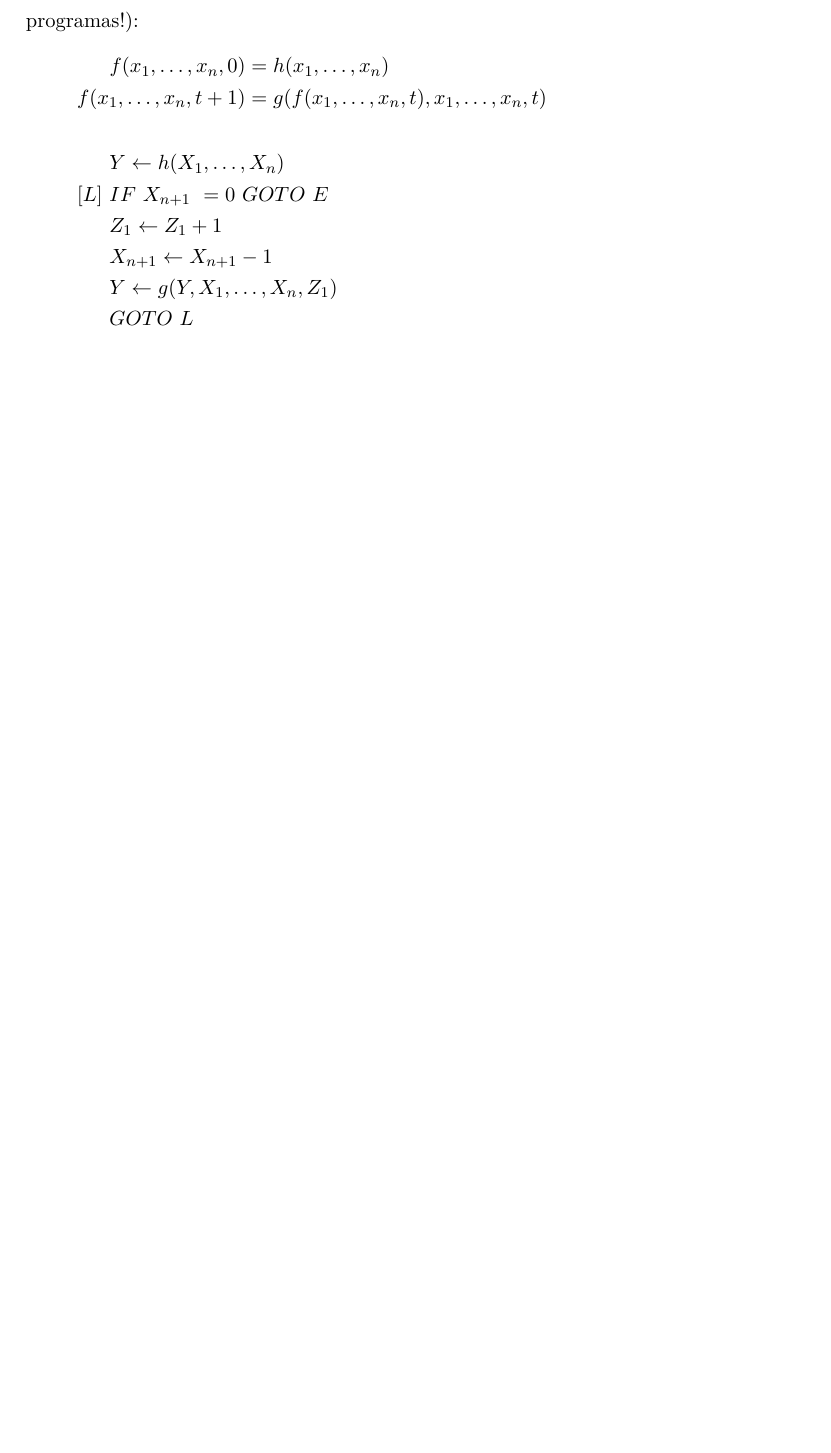
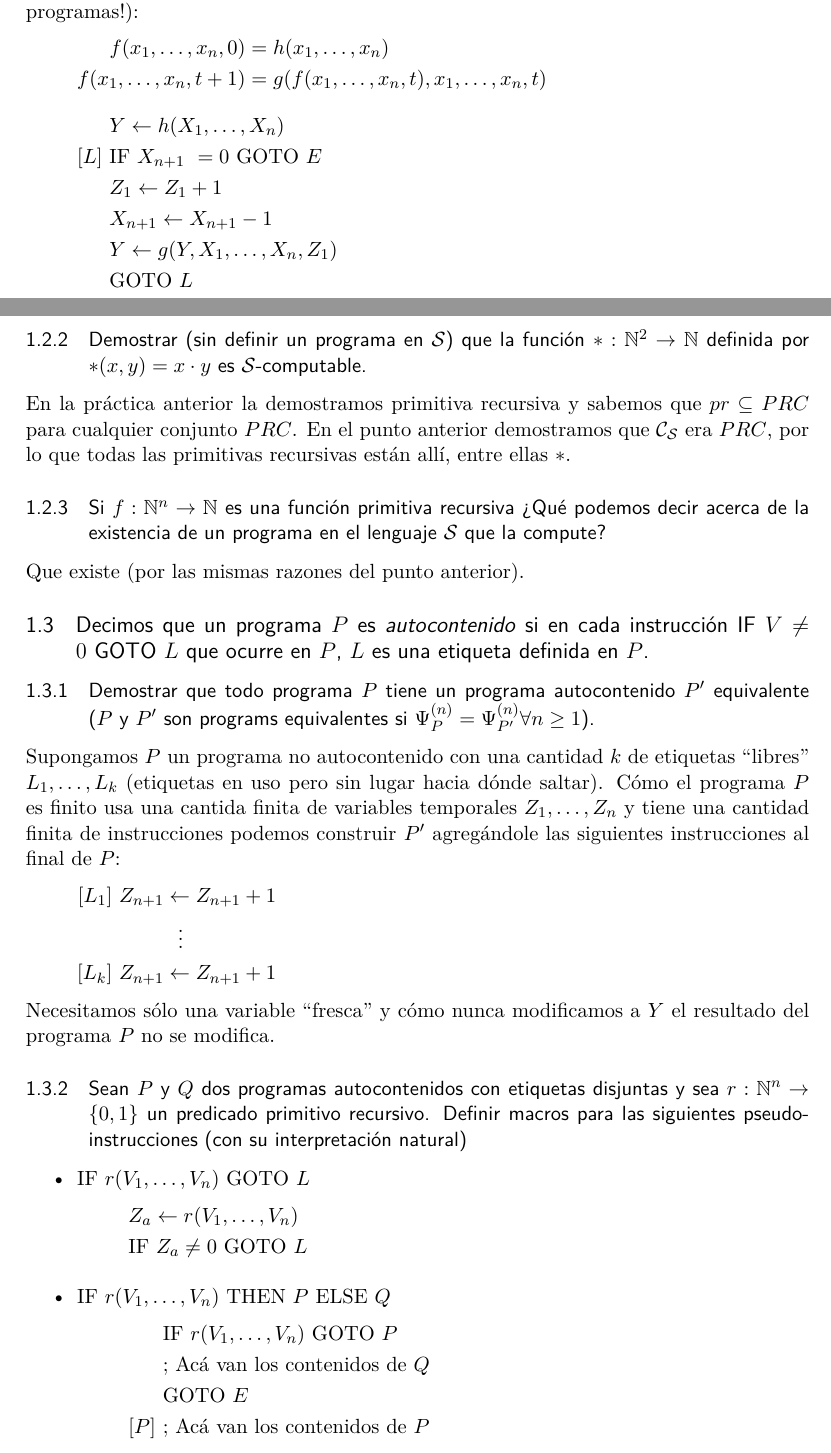
Before and after one commit to iglosiggio/practica-lyc-2018, a LaTeX document (resuelto2.tex): part of page 5 of 5 before the commit and two parts of pages 4 and 5 of 6 after it, the two joined at a grey line, cut so that both start at the same text, the shorter picture padded with empty space. Compiled offline with pdfLaTeX.

Commit message:
Práctica 2 - Ejerciio 2 y 3

```diff
--- a/resuelto2.tex
+++ b/resuelto2.tex
@@ -75,8 +75,13 @@
 \newcommand{\nat}{\mathbb{N}}
 \newcommand{\Ccur}{\mathcal{C}}
 \newcommand{\Scur}{\mathcal{S}}
-\newcommand{\indef}{\downarrow}
+\newcommand{\indef}{\uparrow}
 \newcommand{\into}{\leftarrow}
+\newcommand{\IF}{\text{IF}}
+\newcommand{\GOTO}{\text{GOTO}}
+\newcommand{\WHILE}{\text{WHILE}}
+\newcommand{\THEN}{\text{THEN}}
+\newcommand{\ELSE}{\text{ELSE}}
 
 \overfullrule=2em
 
@@ -253,19 +259,72 @@ cumplir con su tarea.
 Dicho todo esto, vamos por la recursión primitiva, la cuál es más simple de lo
 que parece, tomo $h : \nat^n \to \nat$ y $g : \nat^{n + 2} \to \nat$ que
 pertenezcan a $\Ccur_\Scur$ (¡Osea que tenemos programas!):
-\begin{gather*}
-	\begin{aligned}
+\begin{align*}
 	f(x_1, \dots, x_n, 0)     &= h(x_1, \dots, x_n) \\
 	f(x_1, \dots, x_n, t + 1) &= g(f(x_1, \dots, x_n, t),
 				       x_1, \dots, x_n, t)
-	\end{aligned} \\
-	\\
-	\begin{aligned}
+\end{align*}
+\begin{align*}
 	     &Y \into h(X_1, \dots, X_n) \\
-		[L]\ &IF\ X_{n+1}\ = 0\ GOTO\ E \\
+	[L]\ &\IF\ X_{n+1}\ = 0\ \GOTO\ E \\
 	     &Z_1 \into Z_1 + 1 \\
 	     &X_{n+1} \into X_{n+1} - 1 \\
 	     &Y \into g(Y, X_1, \dots, X_n, Z_1) \\
-		     &GOTO\ L
-	\end{aligned}
+	     &\GOTO\ L
+\end{align*}
+
+\subsubsection{Demostrar (sin definir un programa en $\Scur$) que la función
+$* : \nat^2 \to \nat$ definida por $*(x, y) = x \cdot y$ es
+$\Scur$-computable.}
+
+En la práctica anterior la demostramos primitiva recursiva y sabemos que
+$pr \subseteq PRC$ para cualquier conjunto $PRC$. En el punto anterior
+demostramos que $\Ccur_\Scur$ era $PRC$, por lo que todas las primitivas
+recursivas están allí, entre ellas $*$.
+
+\subsubsection{Si $f : \nat^n \to \nat$ es una función primitiva recursiva ¿Qué
+podemos decir acerca de la existencia de un programa en el lenguaje $\Scur$ que
+la compute?}
+
+Que existe (por las mismas razones del punto anterior).
+
+\subsection{Decimos que un programa $P$ es \emph{autocontenido} si en cada
+instrucción $\IF\ V \neq 0\ \GOTO\ L$ que ocurre en $P$, $L$ es una etiqueta
+definida en $P$.}
+
+\subsubsection{Demostrar que todo programa $P$ tiene un programa autocontenido
+$P'$ equivalente ($P$ y $P'$ son programs equivalentes si
+$\Psi^{(n)}_P = \Psi^{(n)}_{P'} \forall n \geq 1$).}
+
+Supongamos $P$ un programa no autocontenido con una cantidad $k$ de etiquetas
+``libres'' $L_1, \dots, L_k$ (etiquetas en uso pero sin lugar hacia dónde
+saltar). Cómo el programa $P$ es finito usa una cantida finita de variables
+temporales $Z_1, \dots, Z_n$ y tiene una cantidad finita de instrucciones
+podemos construir $P'$ agregándole las siguientes instrucciones al final de
+$P$:
+\begin{align*}
+	[L_1]\ &Z_{n+1} \into Z_{n+1} + 1 \\
+	       & \hspace{2.7em} \vdots \\
+	[L_k]\ &Z_{n+1} \into Z_{n+1} + 1
+\end{align*}
+Necesitamos sólo una variable ``fresca'' y cómo nunca modificamos a $Y$ el
+resultado del programa $P$ no se modifica.
+
+\subsubsection{Sean $P$ y $Q$ dos programas autocontenidos con etiquetas
+disjuntas y sea $r : \nat^n \to \{0, 1\}$ un predicado primitivo recursivo.
+Definir macros para las siguientes pseudo-instrucciones (con su interpretación
+natural)}
+
+\begin{itemize}
+	\item $\IF\ r(V_1, \dots, V_n)\ \GOTO\ L$
+		\begin{gather*}
+			Z_a \into r(V_1, \dots, V_n) \\
+			\IF\ Z_a \neq 0\ \GOTO\ L
 		\end{gather*}
+	\item $\IF\ r(V_1, \dots, V_n)\ \THEN\ P\ \ELSE\ Q$
+		\begin{align*}
+			     &\IF\ r(V_1, \dots, V_n)\ \GOTO\ P \\
+			     &\text{; Acá van los contenidos de }Q \\
+			     &\GOTO\ E \\
+			[P]\ &\text{; Acá van los contenidos de }P
+		\end{align*}
@@ -271,0 +334 @@ pertenezcan a $\Ccur_\Scur$ (¡Osea que tenemos programas!):
+			     &\text{; Acá van los contenidos de }P \\
```
Also changed, not shown: resuelto1.tex (+1 -1 lines), resuelto2.tex (99 more changed lines). Lines whose indentation alone changed are shown as unchanged.
